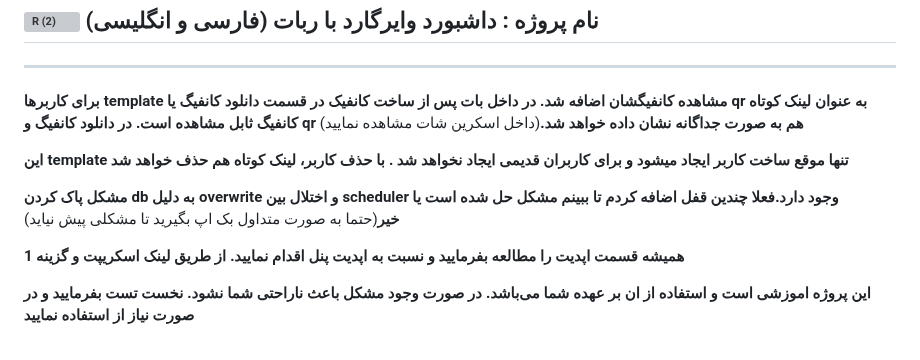
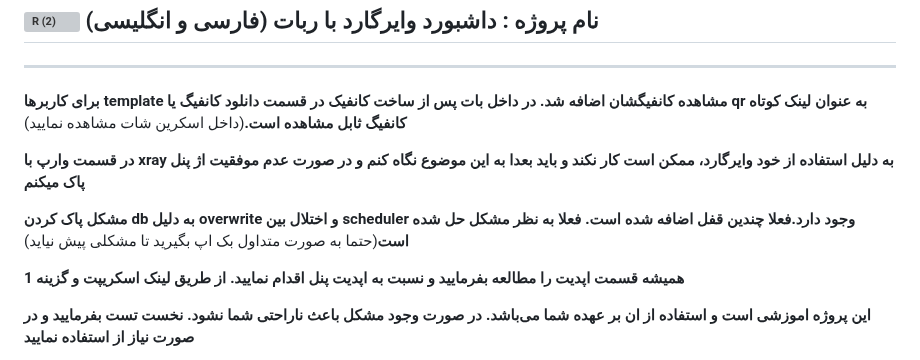
Before and after one commit to hosseinpv1379/Wireguard-panel-api, a Markdown page: README.md, the part around the change. GitHub-like rendering; grey boxes are pictures that could not be loaded.

```diff
--- a/README.md
+++ b/README.md
@@ -3,11 +3,11 @@
 ---------------------------------------------------------------
 ----------------------------------
 
-**برای کاربرها template مشاهده کانفیگشان اضافه شد. در داخل بات پس از ساخت کانفیک در قسمت دانلود کانفیگ یا qr به عنوان لینک کوتاه کانفیگ ثابل مشاهده است. در دانلود کانفیگ و qr هم به صورت جداگانه نشان داده خواهد شد.**(داخل اسکرین شات مشاهده نمایید)
+**برای کاربرها template مشاهده کانفیگشان اضافه شد. در داخل بات پس از ساخت کانفیک در قسمت دانلود کانفیگ یا qr به عنوان لینک کوتاه کانفیگ ثابل مشاهده است.**(داخل اسکرین شات مشاهده نمایید)
 
-**این template تنها موقع ساخت کاربر ایجاد میشود و برای کاربران قدیمی ایجاد نخواهد شد . با حذف کاربر، لینک کوتاه هم حذف خواهد شد**
+**در قسمت وارپ با xray به دلیل استفاده از خود وایرگارد، ممکن است کار نکند و باید بعدا به این موضوع نگاه کنم و در صورت عدم موفقیت اژ پنل‌ پاک میکنم**
 
-**مشکل پاک کردن db به دلیل overwrite و اختلال بین scheduler وجود دارد.فعلا چندین قفل اضافه کردم تا ببینم مشکل حل شده است یا خیر**(حتما به صورت متداول بک اپ بگیرید تا مشکلی پیش نیاید)
+**مشکل پاک کردن db به دلیل overwrite و اختلال بین scheduler وجود دارد.فعلا چندین قفل اضافه شده است. فعلا به نظر مشکل حل شده است**(حتما به صورت متداول بک اپ بگیرید تا مشکلی پیش نیاید)
 
 **همیشه قسمت اپدیت را مطالعه بفرمایید و نسبت به اپدیت پنل اقدام نمایید. از طریق لینک اسکریپت و گزینه 1**
 
```
